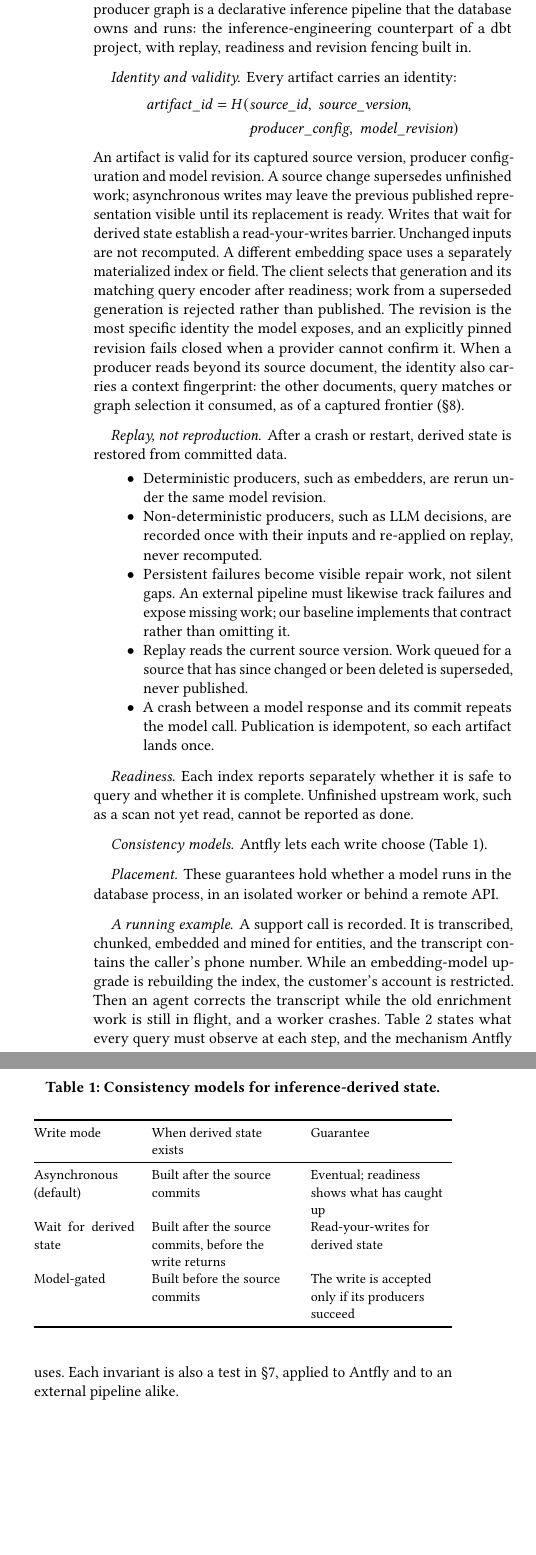
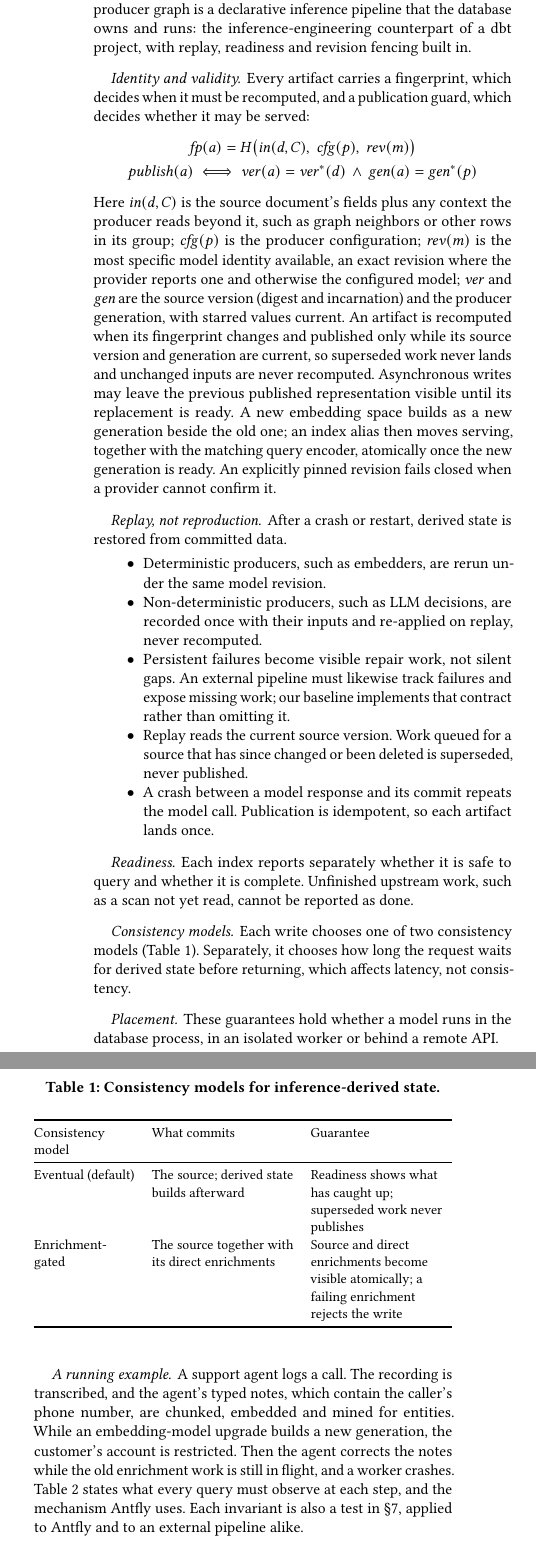
Before and after one commit to antflydb/antfly-paper, a LaTeX paper (paper/antfly.tex): two parts of the columns of page 2 of 6, joined at a grey line, cut so that both start at the same text, the shorter picture padded with empty space. Compiled offline with pdfLaTeX.

Commit message:
Align paper claims with Antfly main
Replace the artifact identity formula with a fingerprint and publication
guard that match what the code hashes and checks. Describe model upgrades as
a new generation beside the old one with an atomic index-alias cutover
(antfly#1687). Describe consistency as eventual or enrichment-gated, now
supported on every engine (antfly#1685). State that row filters from every
matching scope combine with AND (antfly#1683). Move the running example's
personal data into typed notes, extend the privacy claim to extractors, mark
the LEANN-style index as optional and correct the cross-document context
description in section 8.

Co-Authored-By: Claude Opus 5.5 <noreply@anthropic.com>
Claude-Session: https://claude.ai/code/session_01NTwyeKToPKBZUELdXrzwai

```diff
--- a/paper/antfly.tex
+++ b/paper/antfly.tex
@@ -137,26 +137,28 @@ declarative inference pipeline that the database owns and runs: the
 inference-engineering counterpart of a dbt project, with replay, readiness
 and revision fencing built in.
 
-\paragraph{Identity and validity.} Every artifact carries an identity:
-\begin{equation*}
-\begin{split}
-\mathit{artifact\_id} = H(&\mathit{source\_id},\ \mathit{source\_version},\\
-  &\mathit{producer\_config},\ \mathit{model\_revision})
-\end{split}
-\end{equation*}
-An artifact is valid for its captured source version, producer configuration
-and model revision. A source change supersedes unfinished work; asynchronous
-writes may leave the previous published representation visible until its
-replacement is ready. Writes that wait for derived state establish a
-read-your-writes barrier. Unchanged inputs are not recomputed. A different
-embedding space uses a separately materialized index or field. The client
-selects that generation and its matching query encoder after readiness; work
-from a superseded generation is rejected rather than published. The revision is the most specific identity the model
-exposes, and an explicitly pinned revision fails closed when a provider
-cannot confirm it. When a producer reads beyond its source document, the
-identity also carries a context fingerprint: the other documents, query
-matches or graph selection it consumed, as of a captured frontier
-(\S\ref{sec:future}).
+\paragraph{Identity and validity.} Every artifact carries a fingerprint,
+which decides when it must be recomputed, and a publication guard, which
+decides whether it may be served:
+\begin{gather*}
+\mathit{fp}(a) = H\big(\mathit{in}(d, C),\ \mathit{cfg}(p),\ \mathit{rev}(m)\big)\\
+\mathit{publish}(a) \iff \mathit{ver}(a) = \mathit{ver}^{*}(d) \,\wedge\, \mathit{gen}(a) = \mathit{gen}^{*}(p)
+\end{gather*}
+Here $\mathit{in}(d, C)$ is the source document's fields plus any context the
+producer reads beyond it, such as graph neighbors or other rows in its group;
+$\mathit{cfg}(p)$ is the producer configuration; $\mathit{rev}(m)$ is the most
+specific model identity available, an exact revision where the provider
+reports one and otherwise the configured model; $\mathit{ver}$ and
+$\mathit{gen}$ are the source version (digest and incarnation) and the
+producer generation, with starred values current. An artifact is recomputed
+when its fingerprint changes and published only while its source version and
+generation are current, so superseded work never lands and unchanged inputs
+are never recomputed. Asynchronous writes may leave the previous published
+representation visible until its replacement is ready. A new embedding space
+builds as a new generation beside the old one; an index alias then moves
+serving, together with the matching query encoder, atomically once the new
+generation is ready. An explicitly pinned revision fails closed when a
+provider cannot confirm it.
 
 \paragraph{Replay, not reproduction.} After a crash or restart, derived state
 is restored from committed data.
@@ -178,8 +180,10 @@ is restored from committed data.
 query and whether it is complete. Unfinished upstream work, such as a scan
 not yet read, cannot be reported as done.
 
-\paragraph{Consistency models.} Antfly lets each write choose
-(Table~\ref{tab:consistency}).
+\paragraph{Consistency models.} Each write chooses one of two consistency
+models (Table~\ref{tab:consistency}). Separately, it chooses how long the
+request waits for derived state before returning, which affects latency, not
+consistency.
 
 \begin{table}[t]
   \caption{Consistency models for inference-derived state.}
@@ -187,11 +191,10 @@ not yet read, cannot be reported as done.
   \small
   \begin{tabularx}{\columnwidth}{@{}p{0.24\columnwidth}LL@{}}
     \toprule
-    Write mode & When derived state exists & Guarantee \\
+    Consistency model & What commits & Guarantee \\
     \midrule
-    Asynchronous (default) & Built after the source commits & Eventual; readiness shows what has caught up \\
-    Wait for derived state & Built after the source commits, before the write returns & Read-your-writes for derived state \\
-    Model-gated & Built before the source commits & The write is accepted only if its producers succeed \\
+    Eventual (default) & The source; derived state builds afterward & Readiness shows what has caught up; superseded work never publishes \\
+    Enrichment-gated & The source together with its direct enrichments & Source and direct enrichments become visible atomically; a failing enrichment rejects the write \\
     \bottomrule
   \end{tabularx}
 \end{table}
@@ -199,12 +202,12 @@ not yet read, cannot be reported as done.
 \paragraph{Placement.} These guarantees hold whether a model runs in the
 database process, in an isolated worker or behind a remote API.
 
-\paragraph{A running example.} A support call is recorded. It is
-transcribed, chunked, embedded and mined for entities, and the transcript
-contains the caller's phone number. While an embedding-model upgrade is
-rebuilding the index, the customer's account is restricted. Then an agent
-corrects the transcript while the old enrichment work is still in flight,
-and a worker crashes. Table~\ref{tab:invariants} states what every query
+\paragraph{A running example.} A support agent logs a call. The
+recording is transcribed, and the agent's typed notes, which contain the
+caller's phone number, are chunked, embedded and mined for entities. While an
+embedding-model upgrade builds a new generation, the customer's account is
+restricted. Then the agent corrects the notes while the old enrichment work
+is still in flight, and a worker crashes. Table~\ref{tab:invariants} states what every query
 must observe at each step, and the mechanism Antfly uses. Each invariant is
 also a test in \S\ref{sec:eval}, applied to Antfly and to an external
 pipeline alike.
```
Also changed, not shown: paper/antfly.pdf, paper/antfly.tex (26 more changed lines).
